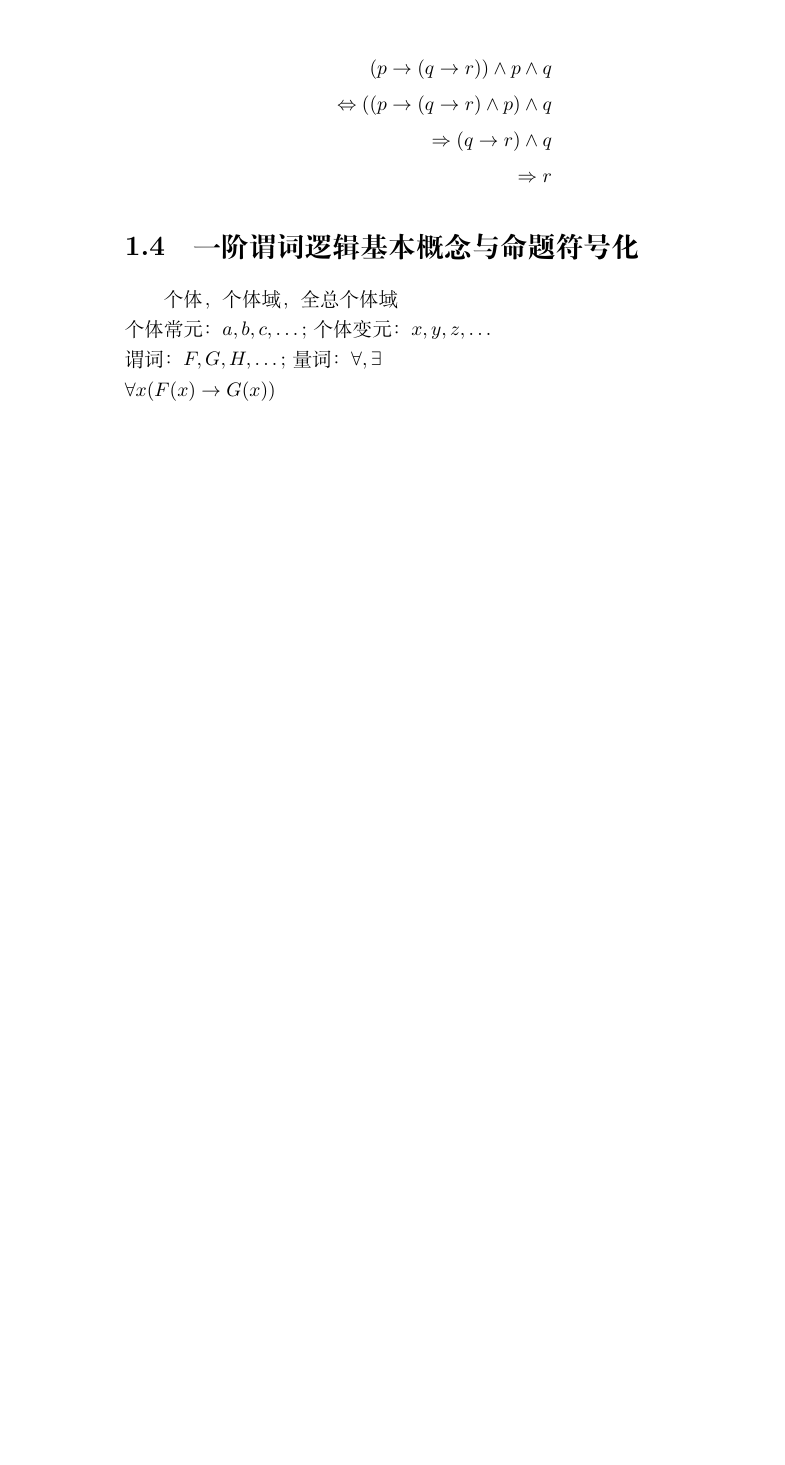
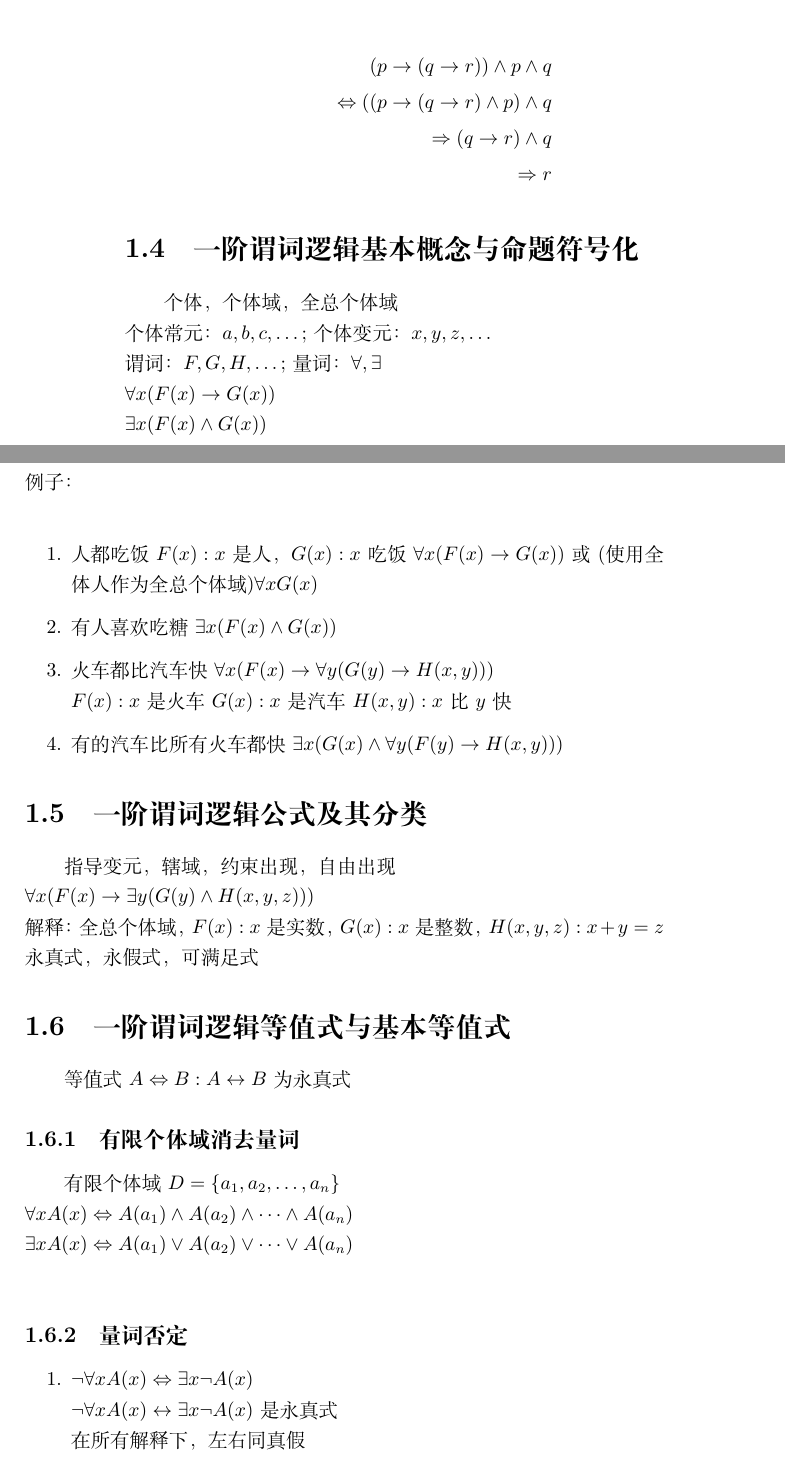
Before and after one commit to Ginobilium/-notes, a LaTeX book (Discrete_Mathematics.tex): part of page 4 of 4 before the commit and two parts of pages 4 and 5 of 7 after it, the two joined at a grey line, cut so that both start at the same text, the shorter picture padded with empty space. Compiled offline with XeLaTeX.

Commit message:
Add files via upload

```diff
--- a/Discrete_Mathematics.tex
+++ b/Discrete_Mathematics.tex
@@ -104,6 +104,34 @@ $(A_1\land A_2\land\dots\land A_k)\to B$
 个体，个体域，全总个体域\\
 个体常元：$a,b,c,\dots$;个体变元：$x,y,z,\dots$\\
 谓词：$F,G,H,\dots$; 量词：$\A, \E$\\
-$\A x(F(x)\to G(x))$
-
-
+$\A x(F(x)\to G(x))$\\
+$\E x(F(x)\land G(x))$\\
+例子：\\
+\begin{enumerate}
+    \item{人都吃饭}
+        $F(x):x$是人，$G(x):x$吃饭 $\A x(F(x)\to G(x))$或(使用全体人作为全总个体域)$\A xG(x)$
+    \item{有人喜欢吃糖}
+        $\E x(F(x)\land G(x))$
+    \item{火车都比汽车快}
+        $\A x(F(x)\to \A y(G(y)\to H(x,y)))$\\
+    $F(x):x$是火车 $G(x):x$是汽车 $H(x,y):x$比$y$快
+    \item{有的汽车比所有火车都快}
+        $\E x(G(x)\land \A y(F(y)\to H(x,y)))$
+\end{enumerate}
+\section{一阶谓词逻辑公式及其分类}
+指导变元，辖域，约束出现，自由出现\\
+$\A x(F(x)\to \E y(G(y)\land H(x,y,z)))$\\
+解释：全总个体域，$F(x):x$是实数，$G(x):x$是整数，$H(x,y,z):x+y=z$\\
+永真式，永假式，可满足式
+\section{一阶谓词逻辑等值式与基本等值式}
+等值式$A\Eqv B: A\eqv B$为永真式
+\subsection{有限个体域消去量词}
+有限个体域 $D=\{a_1,a_2,\dots,a_n\}$\\
+$\A xA(x)\Eqv A(a_1)\land A(a_2)\land \dots \land A(a_n)$\\
+$\E xA(x)\Eqv A(a_1)\lor A(a_2)\lor \dots \lor A(a_n)$\\
+\subsection{量词否定}
+\begin{enumerate}
+    \item $\neg\A xA(x)\Eqv \E x\neg A(x)$\\
+        $\neg\A xA(x)\eqv\E x\neg A(x)$是永真式\\
+        在所有解释下，左右同真假
+    \item $\neg\E xA(x)\Eqv\A x\neg A(x)$
```
Also changed, not shown: Discrete_Mathematics.tex (36 more changed lines).
